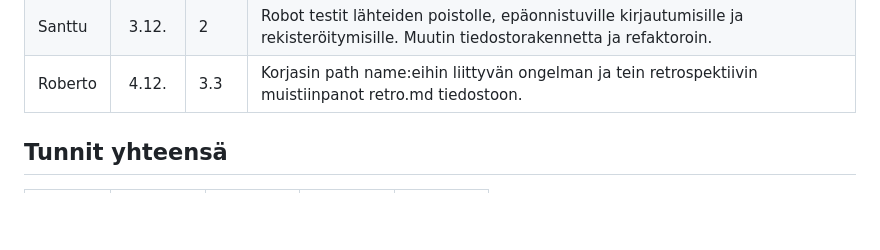
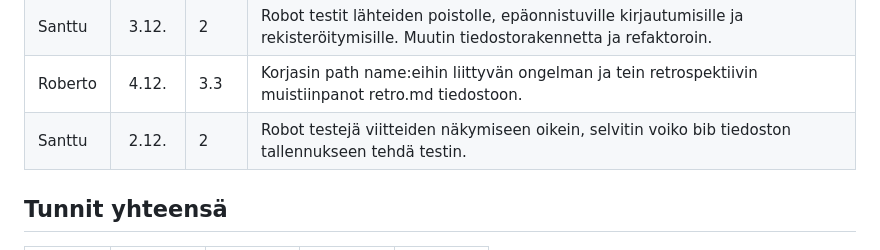
Before and after one commit to Robomarti/Ohtu-ryhm-repo-2023, a Markdown page: documentation/hours.md, the part around the change. GitHub-like rendering; blank space fills up the shorter version.

```diff
--- a/documentation/hours.md
+++ b/documentation/hours.md
@@ -53,6 +53,7 @@
 | Santtu | 2.12. | 1 | Korjasin ja refactoroin robot testejä |
 | Santtu | 3.12. | 2 | Robot testit lähteiden poistolle, epäonnistuville kirjautumisille ja rekisteröitymisille. Muutin tiedostorakennetta ja refaktoroin. |
 | Roberto | 4.12. | 3.3 | Korjasin path name:eihin liittyvän ongelman ja tein retrospektiivin muistiinpanot retro.md tiedostoon. |
+| Santtu | 2.12. | 2 | Robot testejä viitteiden näkymiseen oikein, selvitin voiko bib tiedoston tallennukseen tehdä testin.  |
 
 ## Tunnit yhteensä
 |  | Sprint 1   | Sprint 2 | Sprint 3 | Sprint 4 |
```
